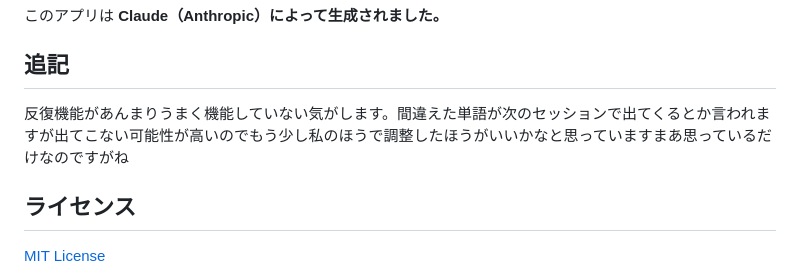
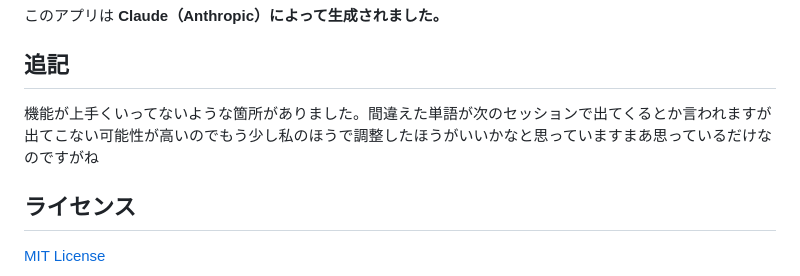
Before and after one commit to setuna-05/English-word, a Markdown page: README.md, the part around the change. Drawn GitHub-style.

Commit message:
README.md の更新

```diff
--- a/README.md
+++ b/README.md
@@ -133,7 +133,7 @@ ChatGPT や Claude などのAIに頼むと、このアプリにそのまま取
 このアプリは **Claude（Anthropic）によって生成されました。**
 
 ## 追記
-反復機能があんまりうまく機能していない気がします。間違えた単語が次のセッションで出てくるとか言われますが出てこない可能性が高いのでもう少し私のほうで調整したほうがいいかなと思っていますまあ思っているだけなのですがね
+機能が上手くいってないような箇所がありました。間違えた単語が次のセッションで出てくるとか言われますが出てこない可能性が高いのでもう少し私のほうで調整したほうがいいかなと思っていますまあ思っているだけなのですがね
 
 ## ライセンス
 
```
